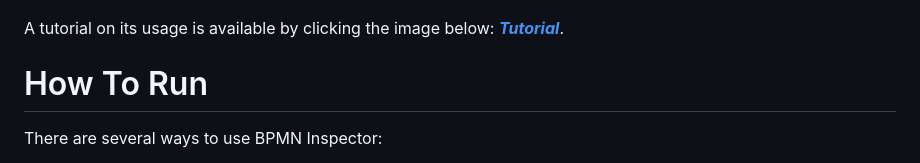
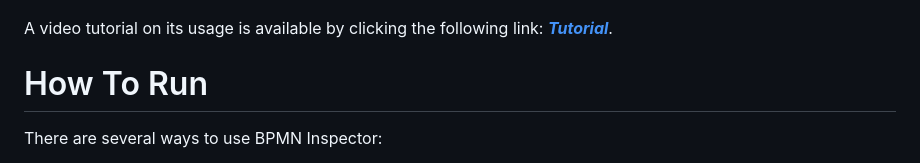
Before and after one commit to PROSLab/BPMN-Inspector, a Markdown page: README.md, the part around the change. GitHub-like rendering.

```diff
--- a/README.md
+++ b/README.md
@@ -79,7 +79,7 @@ In the web application, a radar graph is generated to indicate the violation of
 <img src="frontend/img/readme-img/guidelines.png" width="1000px" height="480px"/>
 </p>
 
-A tutorial on its usage is available by clicking the image below:
+A video tutorial on its usage is available by clicking the following link:
 **[*Tutorial*](https://youtube.com)**.
 
 # How To Run
```
